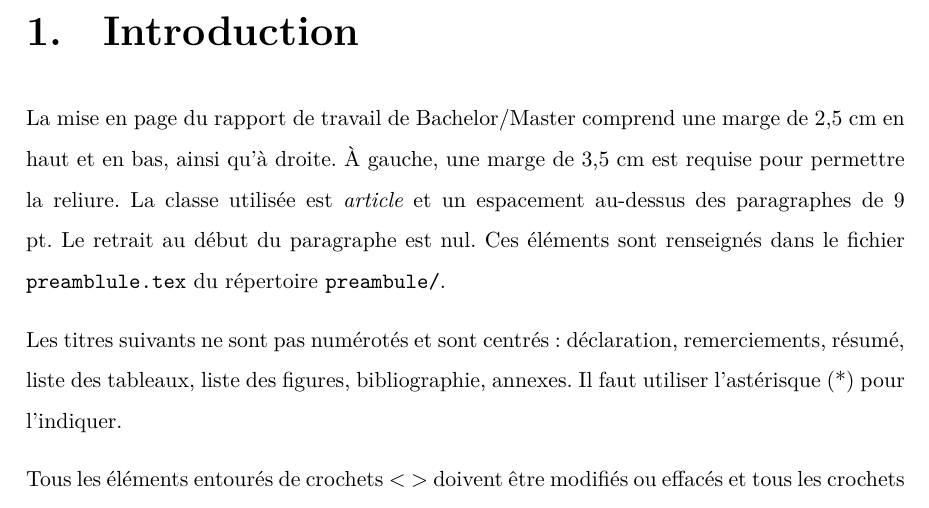
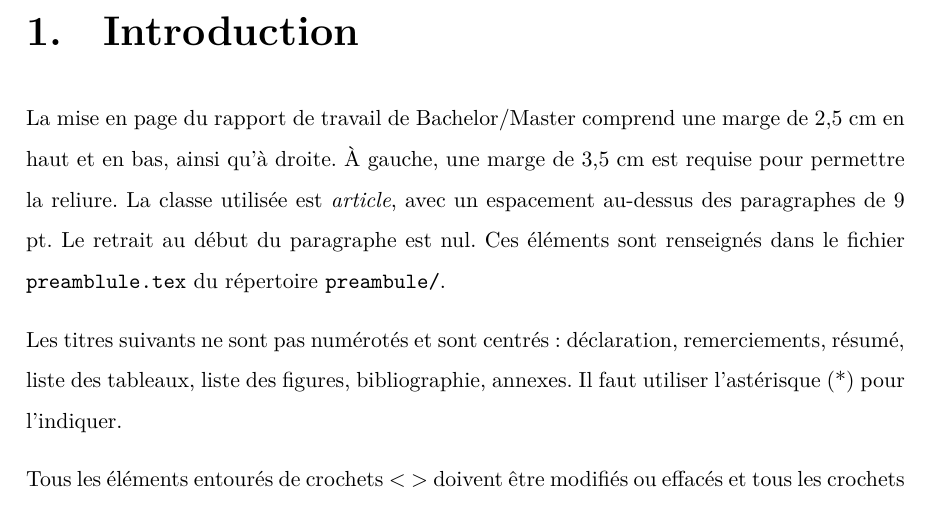
Before and after one commit to iGormilhit/model-td, a LaTeX document (main.tex, which reads includes/006-intro.tex): part of page 7 of 14, cut so that both start at the same text. Compiled offline with XeLaTeX.

Commit message:
Correction article avec

```diff
--- a/includes/006-intro.tex
+++ b/includes/006-intro.tex
@@ -8,7 +8,7 @@
 
 \section{Introduction}
 
-La mise en page du rapport de travail de Bachelor/Master comprend une marge de 2,5 cm en haut et en bas, ainsi qu’à droite. À gauche, une marge de 3,5 cm est requise pour permettre la reliure. La classe utilisée est \emph{article} et un espacement au-dessus des paragraphes de 9 pt. Le retrait au début du paragraphe est nul. Ces éléments sont renseignés dans le fichier \texttt{preamblule.tex} du répertoire \texttt{preambule/}.
+La mise en page du rapport de travail de Bachelor/Master comprend une marge de 2,5 cm en haut et en bas, ainsi qu’à droite. À gauche, une marge de 3,5 cm est requise pour permettre la reliure. La classe utilisée est \emph{article}, avec un espacement au-dessus des paragraphes de 9 pt. Le retrait au début du paragraphe est nul. Ces éléments sont renseignés dans le fichier \texttt{preamblule.tex} du répertoire \texttt{preambule/}.
 
 Les titres suivants ne sont pas numérotés et sont centrés : déclaration, remerciements, résumé, liste des tableaux, liste des figures, bibliographie, annexes. Il faut utiliser l'astérisque (*) pour l'indiquer.
 
```
